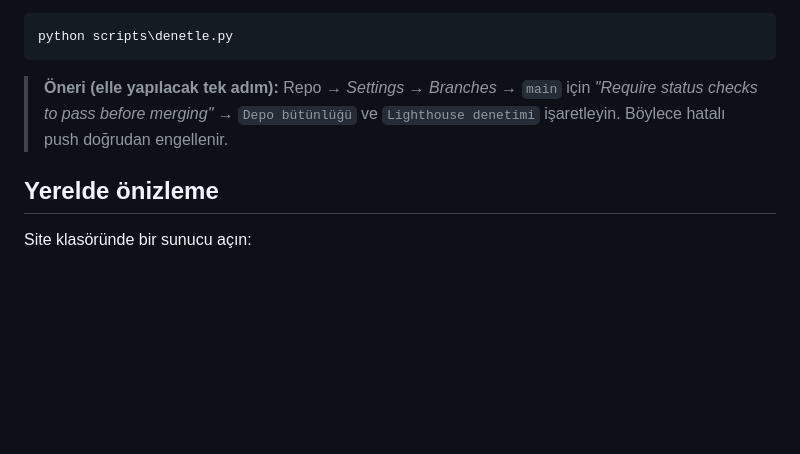
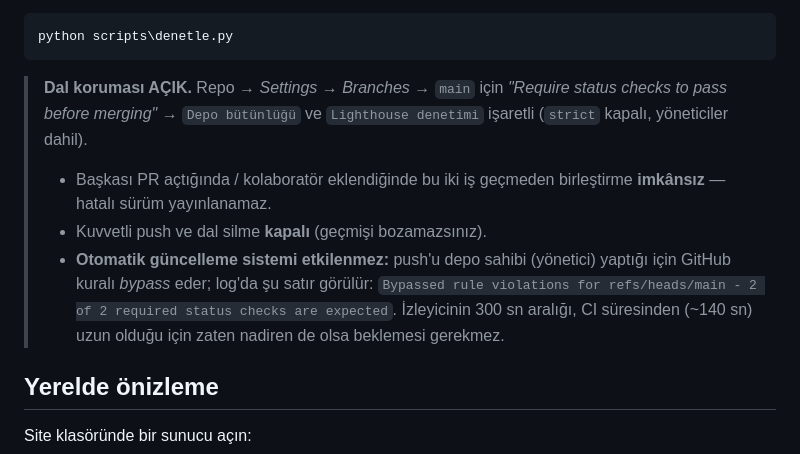
Before and after one commit to yfgd5179-debug/mumin2, a Markdown page: README.md, the part around the change. Drawn GitHub-style; blank space fills up the shorter version.

Commit message:
otomatik guncelleme #61 - 2026-10-27 01:44:46

````diff
--- a/README.md
+++ b/README.md
@@ -300,9 +300,18 @@ Yerelde de aynı denetimi çalıştırabilirsiniz:
 python scripts\denetle.py
 ```
 
-> **Öneri (elle yapılacak tek adım):** Repo → *Settings → Branches* → `main` için
+> **Dal koruması AÇIK.** Repo → *Settings → Branches* → `main` için
 > *"Require status checks to pass before merging"* → `Depo bütünlüğü` ve
-> `Lighthouse denetimi` işaretleyin. Böylece hatalı push doğrudan engellenir.
+> `Lighthouse denetimi` işaretli (`strict` kapalı, yöneticiler dahil).
+>
+> - Başkası PR açtığında / kolaboratör eklendiğinde bu iki iş geçmeden
+>   birleştirme **imkânsız** — hatalı sürüm yayınlanamaz.
+> - Kuvvetli push ve dal silme **kapalı** (geçmişi bozamazsınız).
+> - **Otomatik güncelleme sistemi etkilenmez:** push'u depo sahibi (yönetici)
+>   yaptığı için GitHub kuralı *bypass* eder; log'da şu satır görülür:
+>   `Bypassed rule violations for refs/heads/main - 2 of 2 required status
+>   checks are expected`. İzleyicinin 300 sn aralığı, CI süresinden (~140 sn)
+>   uzun olduğu için zaten nadiren de olsa beklemesi gerekmez.
 
 ## Yerelde önizleme
 
````
